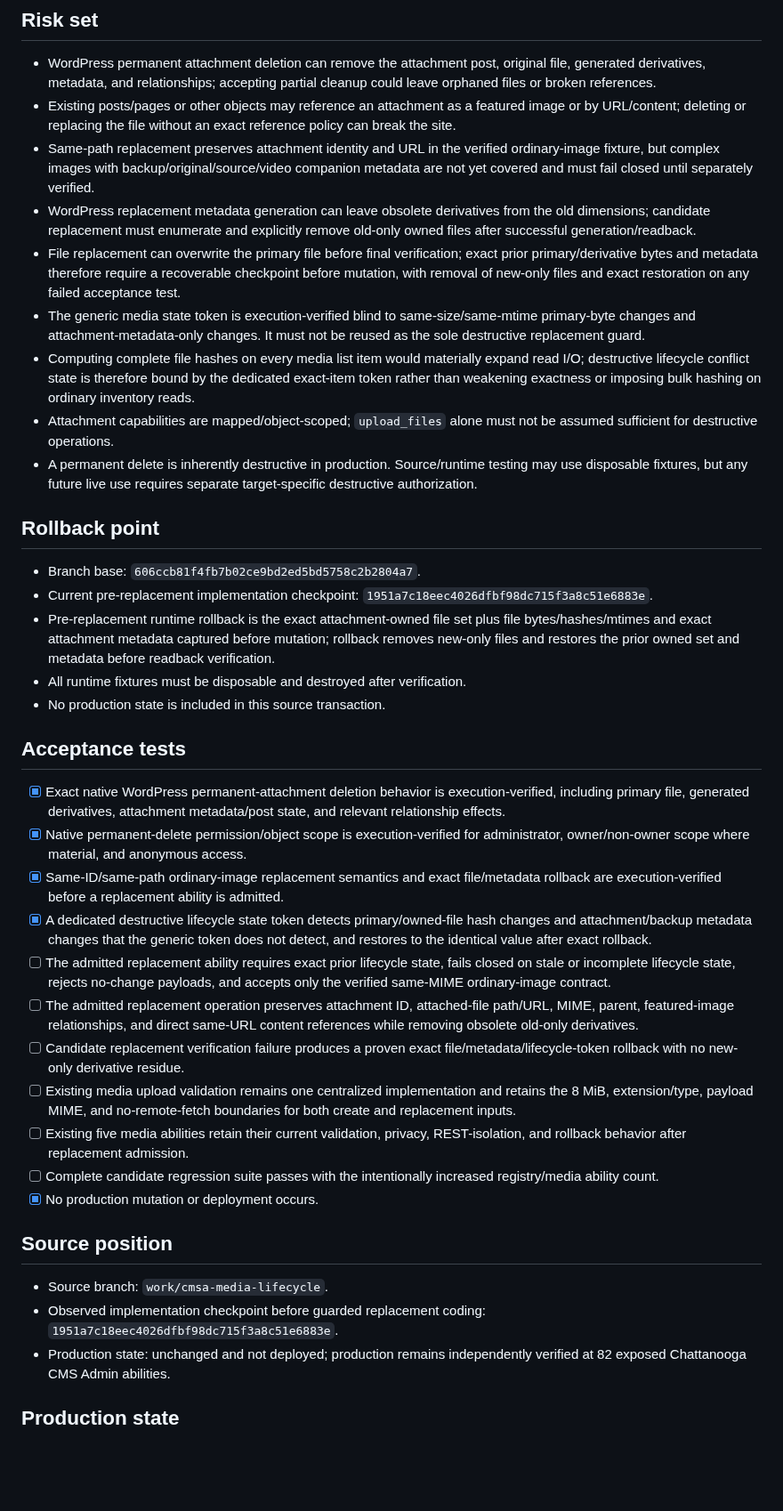
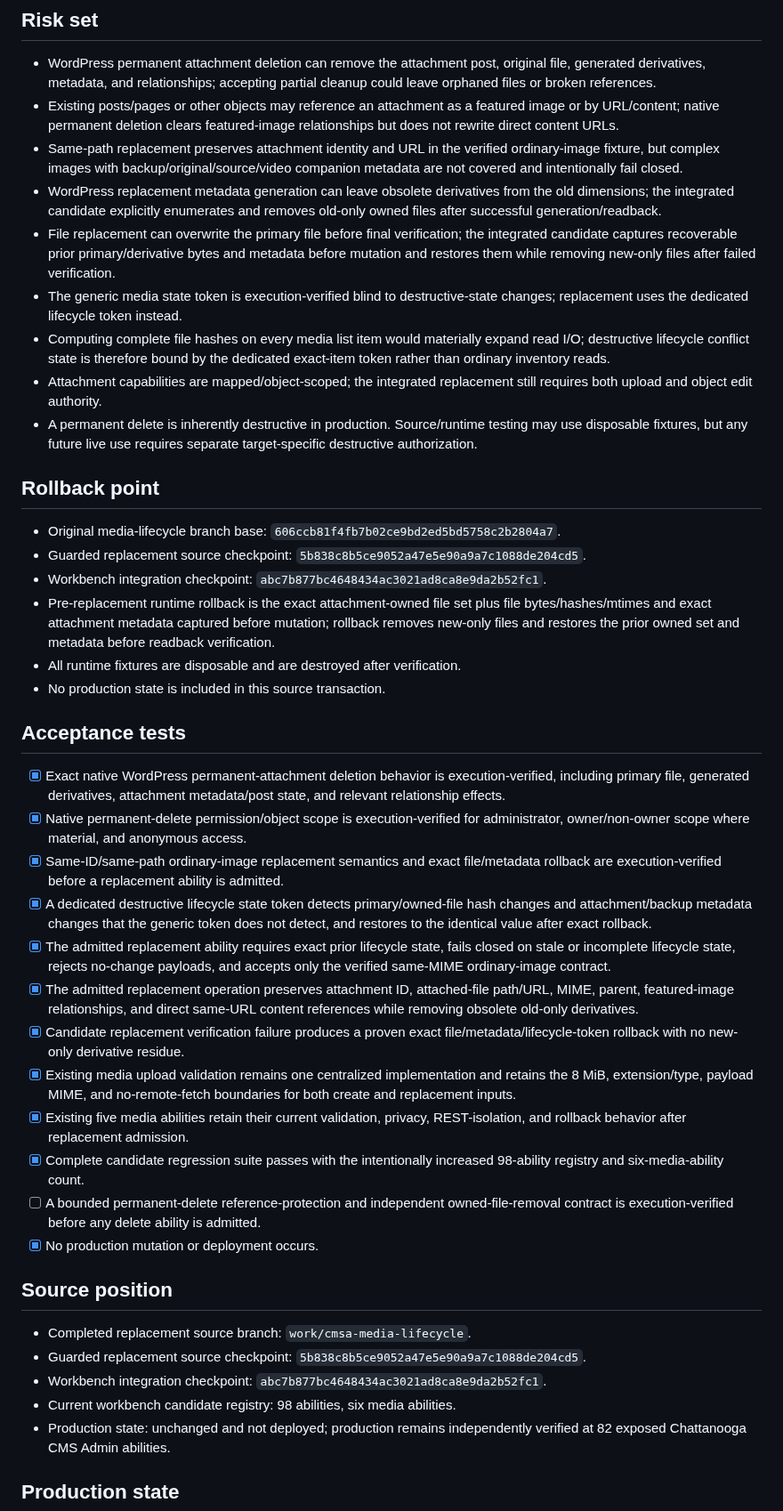
Before and after one commit to stanfieldjd/chattanooga-music-scene, a Markdown page: workbench/tasks/cmsa-media-lifecycle-2026-09-09.md, the part around one of its changes. Shown at 89% size. Drawn GitHub-style; blank space fills up the shorter version.

Commit message:
Reconcile media lifecycle task after replacement integration

```diff
--- a/workbench/tasks/cmsa-media-lifecycle-2026-09-09.md
+++ b/workbench/tasks/cmsa-media-lifecycle-2026-09-09.md
@@ -57,21 +61,22 @@ Extend Chattanooga CMS Admin from its verified 97-ability workbench position wit
 ## Risk set
 
 - WordPress permanent attachment deletion can remove the attachment post, original file, generated derivatives, metadata, and relationships; accepting partial cleanup could leave orphaned files or broken references.
-- Existing posts/pages or other objects may reference an attachment as a featured image or by URL/content; deleting or replacing the file without an exact reference policy can break the site.
-- Same-path replacement preserves attachment identity and URL in the verified ordinary-image fixture, but complex images with backup/original/source/video companion metadata are not yet covered and must fail closed until separately verified.
-- WordPress replacement metadata generation can leave obsolete derivatives from the old dimensions; candidate replacement must enumerate and explicitly remove old-only owned files after successful generation/readback.
-- File replacement can overwrite the primary file before final verification; exact prior primary/derivative bytes and metadata therefore require a recoverable checkpoint before mutation, with removal of new-only files and exact restoration on any failed acceptance test.
-- The generic media state token is execution-verified blind to same-size/same-mtime primary-byte changes and attachment-metadata-only changes. It must not be reused as the sole destructive replacement guard.
-- Computing complete file hashes on every media list item would materially expand read I/O; destructive lifecycle conflict state is therefore bound by the dedicated exact-item token rather than weakening exactness or imposing bulk hashing on ordinary inventory reads.
-- Attachment capabilities are mapped/object-scoped; `upload_files` alone must not be assumed sufficient for destructive operations.
+- Existing posts/pages or other objects may reference an attachment as a featured image or by URL/content; native permanent deletion clears featured-image relationships but does not rewrite direct content URLs.
+- Same-path replacement preserves attachment identity and URL in the verified ordinary-image fixture, but complex images with backup/original/source/video companion metadata are not covered and intentionally fail closed.
+- WordPress replacement metadata generation can leave obsolete derivatives from the old dimensions; the integrated candidate explicitly enumerates and removes old-only owned files after successful generation/readback.
+- File replacement can overwrite the primary file before final verification; the integrated candidate captures recoverable prior primary/derivative bytes and metadata before mutation and restores them while removing new-only files after failed verification.
+- The generic media state token is execution-verified blind to destructive-state changes; replacement uses the dedicated lifecycle token instead.
+- Computing complete file hashes on every media list item would materially expand read I/O; destructive lifecycle conflict state is therefore bound by the dedicated exact-item token rather than ordinary inventory reads.
+- Attachment capabilities are mapped/object-scoped; the integrated replacement still requires both upload and object edit authority.
 - A permanent delete is inherently destructive in production. Source/runtime testing may use disposable fixtures, but any future live use requires separate target-specific destructive authorization.
 
 ## Rollback point
 
-- Branch base: `606ccb81f4fb7b02ce9bd2ed5bd5758c2b2804a7`.
-- Current pre-replacement implementation checkpoint: `1951a7c18eec4026dfbf98dc715f3a8c51e6883e`.
+- Original media-lifecycle branch base: `606ccb81f4fb7b02ce9bd2ed5bd5758c2b2804a7`.
+- Guarded replacement source checkpoint: `5b838c8b5ce9052a47e5e90a9a7c1088de204cd5`.
+- Workbench integration checkpoint: `abc7b877bc4648434ac3021ad8ca8e9da2b52fc1`.
 - Pre-replacement runtime rollback is the exact attachment-owned file set plus file bytes/hashes/mtimes and exact attachment metadata captured before mutation; rollback removes new-only files and restores the prior owned set and metadata before readback verification.
-- All runtime fixtures must be disposable and destroyed after verification.
+- All runtime fixtures are disposable and are destroyed after verification.
 - No production state is included in this source transaction.
 
 ## Acceptance tests
@@ -80,18 +85,21 @@ Extend Chattanooga CMS Admin from its verified 97-ability workbench position wit
 - [x] Native permanent-delete permission/object scope is execution-verified for administrator, owner/non-owner scope where material, and anonymous access.
 - [x] Same-ID/same-path ordinary-image replacement semantics and exact file/metadata rollback are execution-verified before a replacement ability is admitted.
 - [x] A dedicated destructive lifecycle state token detects primary/owned-file hash changes and attachment/backup metadata changes that the generic token does not detect, and restores to the identical value after exact rollback.
-- [ ] The admitted replacement ability requires exact prior lifecycle state, fails closed on stale or incomplete lifecycle state, rejects no-change payloads, and accepts only the verified same-MIME ordinary-image contract.
-- [ ] The admitted replacement operation preserves attachment ID, attached-file path/URL, MIME, parent, featured-image relationships, and direct same-URL content references while removing obsolete old-only derivatives.
-- [ ] Candidate replacement verification failure produces a proven exact file/metadata/lifecycle-token rollback with no new-only derivative residue.
-- [ ] Existing media upload validation remains one centralized implementation and retains the 8 MiB, extension/type, payload MIME, and no-remote-fetch boundaries for both create and replacement inputs.
-- [ ] Existing five media abilities retain their current validation, privacy, REST-isolation, and rollback behavior after replacement admission.
-- [ ] Complete candidate regression suite passes with the intentionally increased registry/media ability count.
+- [x] The admitted replacement ability requires exact prior lifecycle state, fails closed on stale or incomplete lifecycle state, rejects no-change payloads, and accepts only the verified same-MIME ordinary-image contract.
+- [x] The admitted replacement operation preserves attachment ID, attached-file path/URL, MIME, parent, featured-image relationships, and direct same-URL content references while removing obsolete old-only derivatives.
+- [x] Candidate replacement verification failure produces a proven exact file/metadata/lifecycle-token rollback with no new-only derivative residue.
+- [x] Existing media upload validation remains one centralized implementation and retains the 8 MiB, extension/type, payload MIME, and no-remote-fetch boundaries for both create and replacement inputs.
+- [x] Existing five media abilities retain their current validation, privacy, REST-isolation, and rollback behavior after replacement admission.
+- [x] Complete candidate regression suite passes with the intentionally increased 98-ability registry and six-media-ability count.
+- [ ] A bounded permanent-delete reference-protection and independent owned-file-removal contract is execution-verified before any delete ability is admitted.
 - [x] No production mutation or deployment occurs.
 
 ## Source position
 
-- Source branch: `work/cmsa-media-lifecycle`.
-- Observed implementation checkpoint before guarded replacement coding: `1951a7c18eec4026dfbf98dc715f3a8c51e6883e`.
+- Completed replacement source branch: `work/cmsa-media-lifecycle`.
+- Guarded replacement source checkpoint: `5b838c8b5ce9052a47e5e90a9a7c1088de204cd5`.
+- Workbench integration checkpoint: `abc7b877bc4648434ac3021ad8ca8e9da2b52fc1`.
+- Current workbench candidate registry: 98 abilities, six media abilities.
 - Production state: unchanged and not deployed; production remains independently verified at 82 exposed Chattanooga CMS Admin abilities.
 
 ## Production state
```
Also changed, not shown: other parts of workbench/tasks/cmsa-media-lifecycle-2026-09-09.md (+31 -24 lines).
